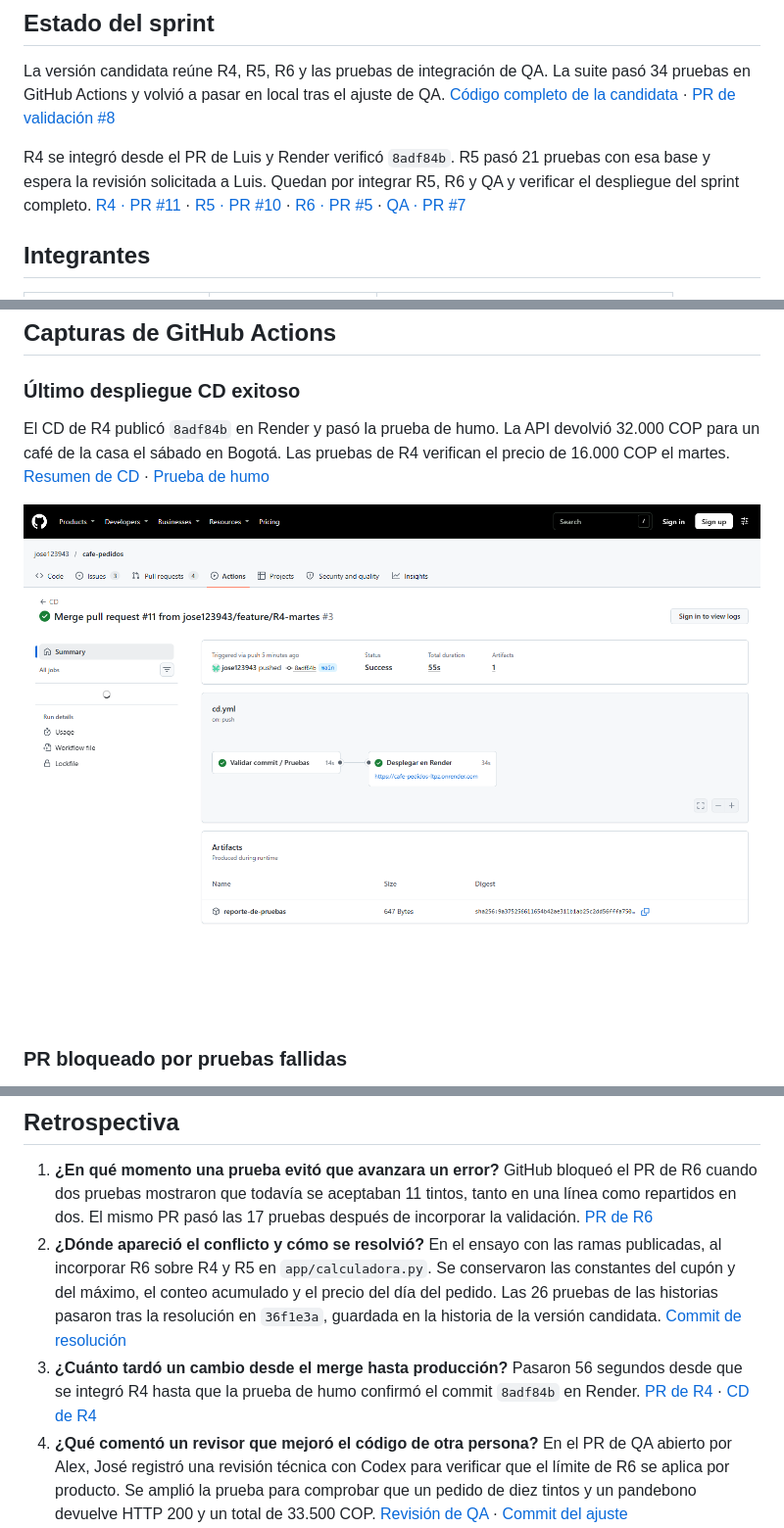
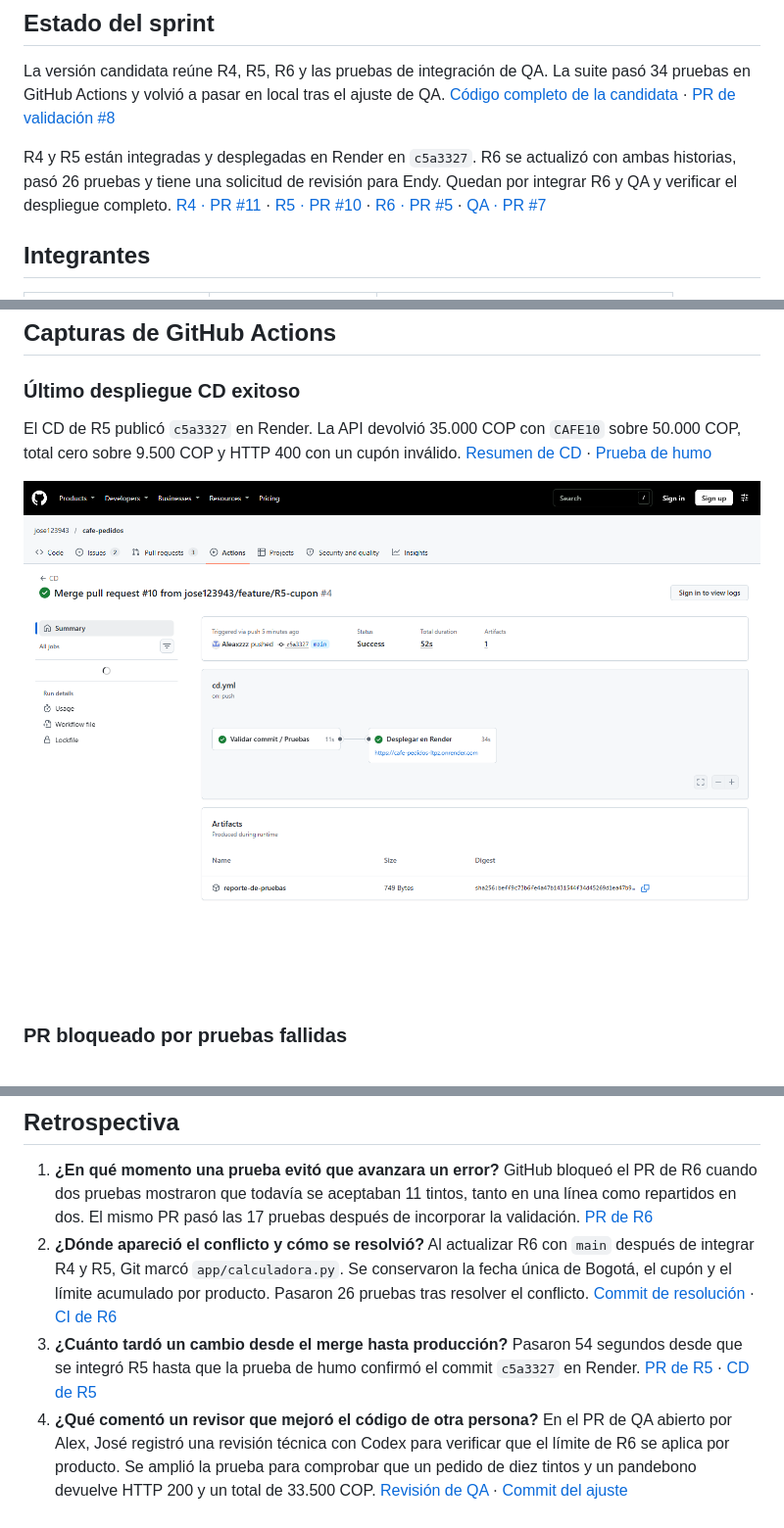
Before and after one commit to jose123943/cafe-pedidos, a Markdown page: ENTREGA_MOODLE.md, 3 parts joined by grey strips. Shown at 98% size. Drawn GitHub-style; pictures changed too: docs/evidencias/cd-r5-verde.png (added).

```diff
--- a/ENTREGA_MOODLE.md
+++ b/ENTREGA_MOODLE.md
@@ -4,7 +4,7 @@
 
 La versión candidata reúne R4, R5, R6 y las pruebas de integración de QA. La suite pasó 34 pruebas en GitHub Actions y volvió a pasar en local tras el ajuste de QA. [Código completo de la candidata](https://github.com/jose123943/cafe-pedidos/tree/integracion/entrega-candidata) · [PR de validación #8](https://github.com/jose123943/cafe-pedidos/pull/8)
 
-R4 se integró desde el PR de Luis y Render verificó `8adf84b`. R5 pasó 21 pruebas con esa base y espera la revisión solicitada a Luis. Quedan por integrar R5, R6 y QA y verificar el despliegue del sprint completo. [R4 · PR #11](https://github.com/jose123943/cafe-pedidos/pull/11) · [R5 · PR #10](https://github.com/jose123943/cafe-pedidos/pull/10) · [R6 · PR #5](https://github.com/jose123943/cafe-pedidos/pull/5) · [QA · PR #7](https://github.com/jose123943/cafe-pedidos/pull/7)
+R4 y R5 están integradas y desplegadas en Render en `c5a3327`. R6 se actualizó con ambas historias, pasó 26 pruebas y tiene una solicitud de revisión para Endy. Quedan por integrar R6 y QA y verificar el despliegue completo. [R4 · PR #11](https://github.com/jose123943/cafe-pedidos/pull/11) · [R5 · PR #10](https://github.com/jose123943/cafe-pedidos/pull/10) · [R6 · PR #5](https://github.com/jose123943/cafe-pedidos/pull/5) · [QA · PR #7](https://github.com/jose123943/cafe-pedidos/pull/7)
 
 ## Integrantes
 
@@ -25,9 +25,9 @@ R4 se integró desde el PR de Luis y Render verificó `8adf84b`. R5 pasó 21 pru
 
 ### Último despliegue CD exitoso
 
-El CD de R4 publicó `8adf84b` en Render y pasó la prueba de humo. La API devolvió 32.000 COP para un café de la casa el sábado en Bogotá. Las pruebas de R4 verifican el precio de 16.000 COP el martes. [Resumen de CD](https://github.com/jose123943/cafe-pedidos/actions/runs/46167296111) · [Prueba de humo](https://github.com/jose123943/cafe-pedidos/actions/runs/46167296111/job/141047629931)
+El CD de R5 publicó `c5a3327` en Render. La API devolvió 35.000 COP con `CAFE10` sobre 50.000 COP, total cero sobre 9.500 COP y HTTP 400 con un cupón inválido. [Resumen de CD](https://github.com/jose123943/cafe-pedidos/actions/runs/46169557746) · [Prueba de humo](https://github.com/jose123943/cafe-pedidos/actions/runs/46169557746/job/141054706476)
 
-![Captura de GitHub Actions con el CD de R4 en verde](docs/evidencias/cd-r4-verde.png)
+![Captura de GitHub Actions con el CD de R5 en verde](docs/evidencias/cd-r5-verde.png)
 
 ### PR bloqueado por pruebas fallidas
 
@@ -40,7 +40,7 @@ La captura muestra la pestaña Checks del PR #5 en `de4268d`. GitHub registró e
 ## Retrospectiva
 
 1. **¿En qué momento una prueba evitó que avanzara un error?** GitHub bloqueó el PR de R6 cuando dos pruebas mostraron que todavía se aceptaban 11 tintos, tanto en una línea como repartidos en dos. El mismo PR pasó las 17 pruebas después de incorporar la validación. [PR de R6](https://github.com/jose123943/cafe-pedidos/pull/5)
-2. **¿Dónde apareció el conflicto y cómo se resolvió?** En el ensayo con las ramas publicadas, al incorporar R6 sobre R4 y R5 en `app/calculadora.py`. Se conservaron las constantes del cupón y del máximo, el conteo acumulado y el precio del día del pedido. Las 26 pruebas de las historias pasaron tras la resolución en `36f1e3a`, guardada en la historia de la versión candidata. [Commit de resolución](https://github.com/jose123943/cafe-pedidos/commit/36f1e3ab70d702b7fb749d13d844926577f0610c)
-3. **¿Cuánto tardó un cambio desde el merge hasta producción?** Pasaron 56 segundos desde que se integró R4 hasta que la prueba de humo confirmó el commit `8adf84b` en Render. [PR de R4](https://github.com/jose123943/cafe-pedidos/pull/11) · [CD de R4](https://github.com/jose123943/cafe-pedidos/actions/runs/46167296111)
+2. **¿Dónde apareció el conflicto y cómo se resolvió?** Al actualizar R6 con `main` después de integrar R4 y R5, Git marcó `app/calculadora.py`. Se conservaron la fecha única de Bogotá, el cupón y el límite acumulado por producto. Pasaron 26 pruebas tras resolver el conflicto. [Commit de resolución](https://github.com/jose123943/cafe-pedidos/commit/2220db894622db47312d20ec8cfd22d1f7e304e6) · [CI de R6](https://github.com/jose123943/cafe-pedidos/actions/runs/46169876946/job/141055661577)
+3. **¿Cuánto tardó un cambio desde el merge hasta producción?** Pasaron 54 segundos desde que se integró R5 hasta que la prueba de humo confirmó el commit `c5a3327` en Render. [PR de R5](https://github.com/jose123943/cafe-pedidos/pull/10) · [CD de R5](https://github.com/jose123943/cafe-pedidos/actions/runs/46169557746)
 4. **¿Qué comentó un revisor que mejoró el código de otra persona?** En el PR de QA abierto por Alex, José registró una revisión técnica con Codex para verificar que el límite de R6 se aplica por producto. Se amplió la prueba para comprobar que un pedido de diez tintos y un pandebono devuelve HTTP 200 y un total de 33.500 COP. [Revisión de QA](https://github.com/jose123943/cafe-pedidos/pull/7#pullrequestreview-6099133455) · [Commit del ajuste](https://github.com/jose123943/cafe-pedidos/commit/cd47e2fea622bed5dfd50b5d3b162c01aa509c45)
 5. **Si repitieran el sprint, ¿qué cambiarían en el orden de integración?** La propuesta para acordar con el equipo es integrar primero R4 y R5, y actualizar R6 después de ambos merges para revisar juntas sus diferencias. R4 y R5 se combinaron sin conflicto en el ensayo de ramas. Las dos combinaciones que incluían R6 marcaron `app/calculadora.py`. [Comparación en la auditoría](AUDITORIA_FINAL.md#ensayo-con-las-ramas-publicadas)
```
Also changed, not shown: AUDITORIA_FINAL.md (+4 -4 lines).
